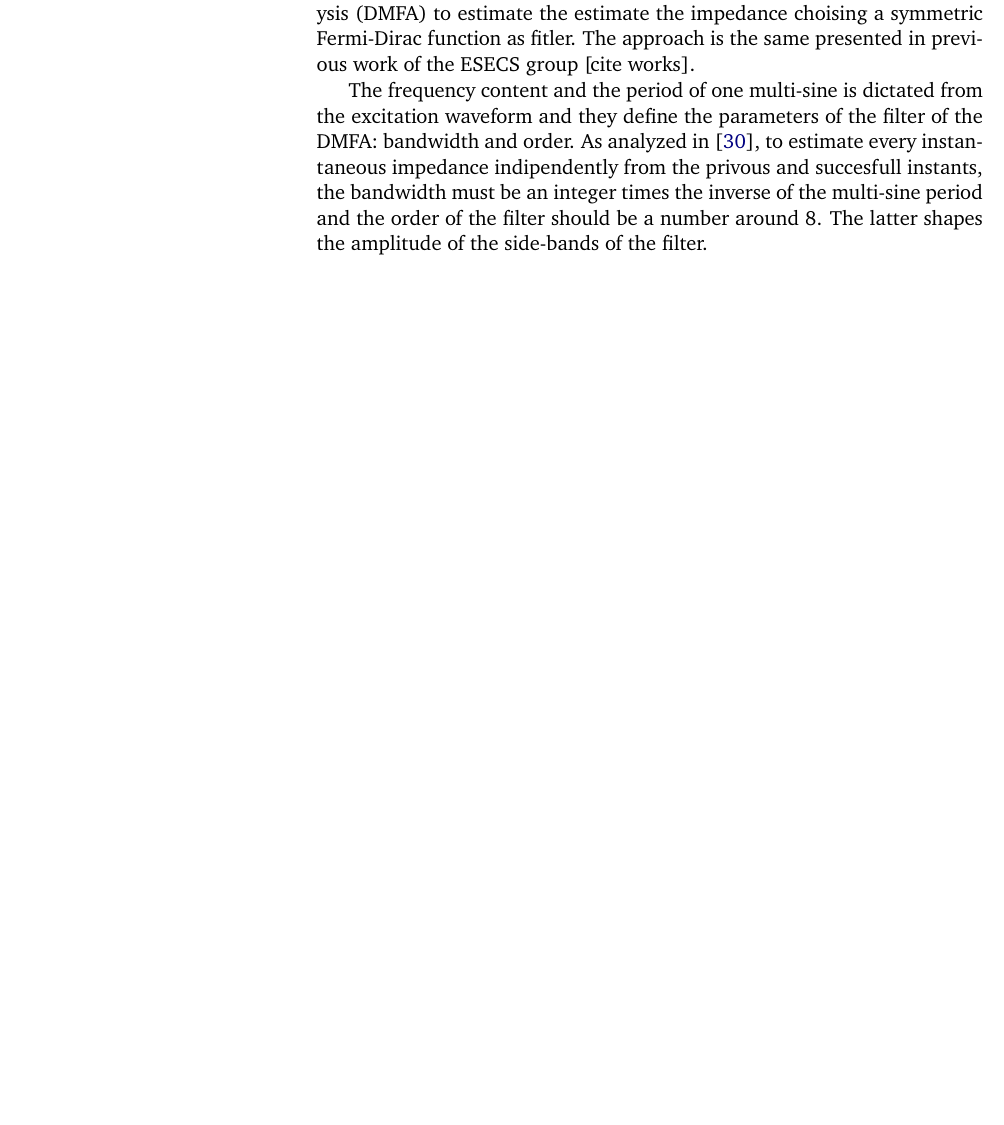
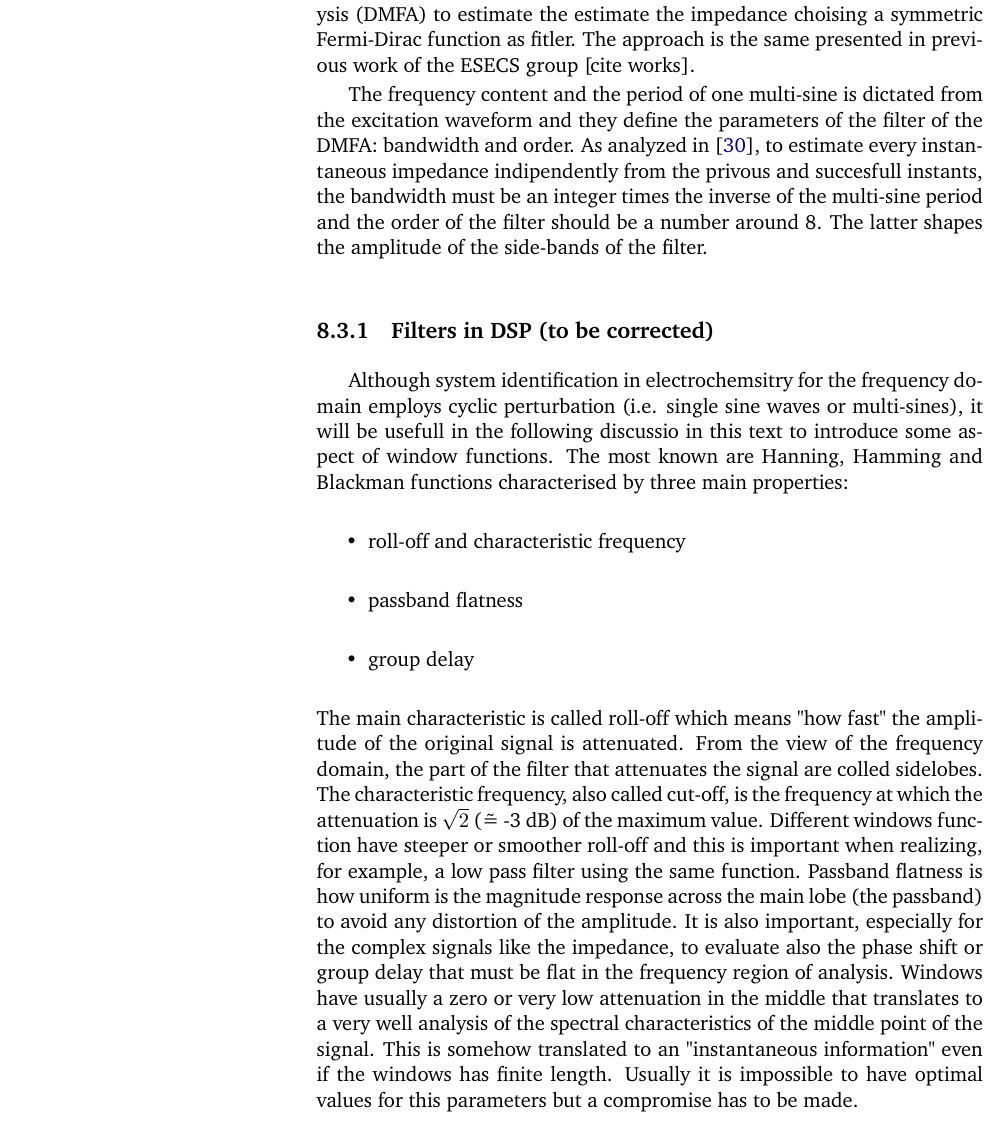
Before and after one commit to federicoscarpioni/PhD_dissertation, a LaTeX thesis (main.tex, which reads chapters/7_estimation.tex): part of page 74 of 171 before the commit and part of page 74 of 173 after it, cut so that both start at the same text, the shorter picture padded with empty space. Compiled offline with pdfLaTeX.

Commit message:
Moved section on filters from old DSP chapter

```diff
--- a/chapters/7_estimation.tex
+++ b/chapters/7_estimation.tex
@@ -33,6 +33,18 @@ The approach is the same presented in previous work of the ESECS group [cite wor
 The frequency content and the period of one multi-sine is dictated from the excitation waveform and they define the parameters of the filter of the DMFA: bandwidth and order.
 As analyzed in \cite{chukwuStatisticalAnalysisMeasurement2022}, to estimate every instantaneous impedance indipendently from the privous and succesfull instants, the bandwidth must be an integer times the inverse of the multi-sine period and the order of the filter should be a number around 8.
 The latter shapes the amplitude of the side-bands of the filter.
+
+\subsection{Filters in DSP (to be corrected)}
+Although system identification in electrochemsitry for the frequency domain employs cyclic perturbation (i.e. single sine waves or multi-sines), it will be usefull in the following discussio in this text to introduce some aspect of window functions.
+The most known are Hanning, Hamming and Blackman  functions characterised by three main properties:
+\begin{itemize}
+    \item roll-off and characteristic frequency
+    \item passband flatness
+    \item group delay
+\end{itemize}
+The main characteristic is called roll-off which means "how fast" the amplitude of the original signal is attenuated. From the view of the frequency domain, the part of the filter that attenuates the signal are colled sidelobes. The characteristic frequency, also called cut-off, is the frequency at which the attenuation is $\sqrt{2}$ (\~= -3 dB) of the maximum value. Different windows function have steeper or smoother roll-off and this is important when realizing, for example, a low pass filter using the same function. Passband flatness is how uniform is the magnitude response across the main lobe (the passband) to avoid any distortion of the amplitude.
+It is also important, especially for the complex signals like the impedance, to evaluate also the phase shift or group delay that must be flat in the frequency region of analysis. Windows have usually a zero or very low attenuation in the middle that translates to a very well analysis of the spectral characteristics of the middle point of the signal. This is somehow translated to an "instantaneous information" even if the windows has finite length.
+Usually it is impossible to have optimal values for this parameters but a compromise has to be made.
 
 \section{On-line processing and data reduction}
 \label{On-line computation}
```
